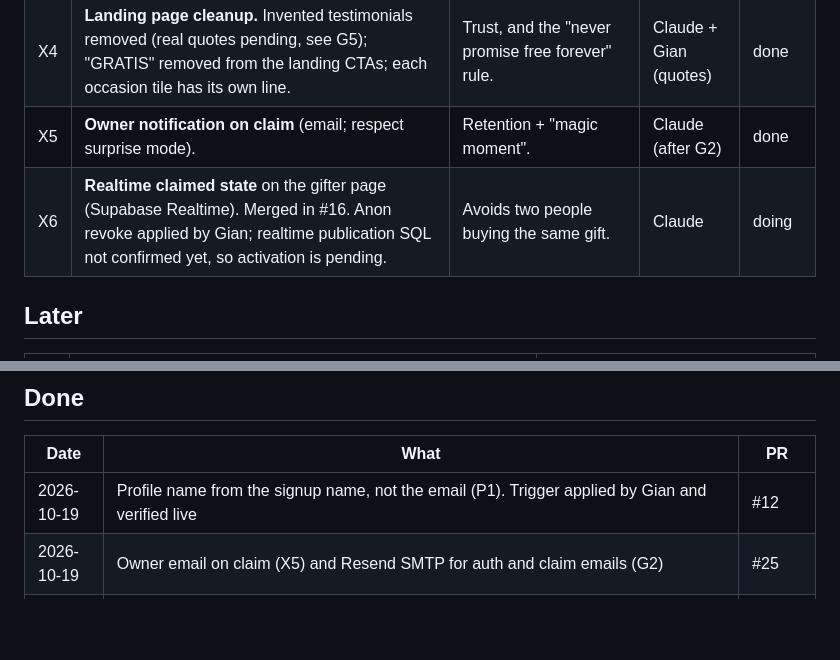
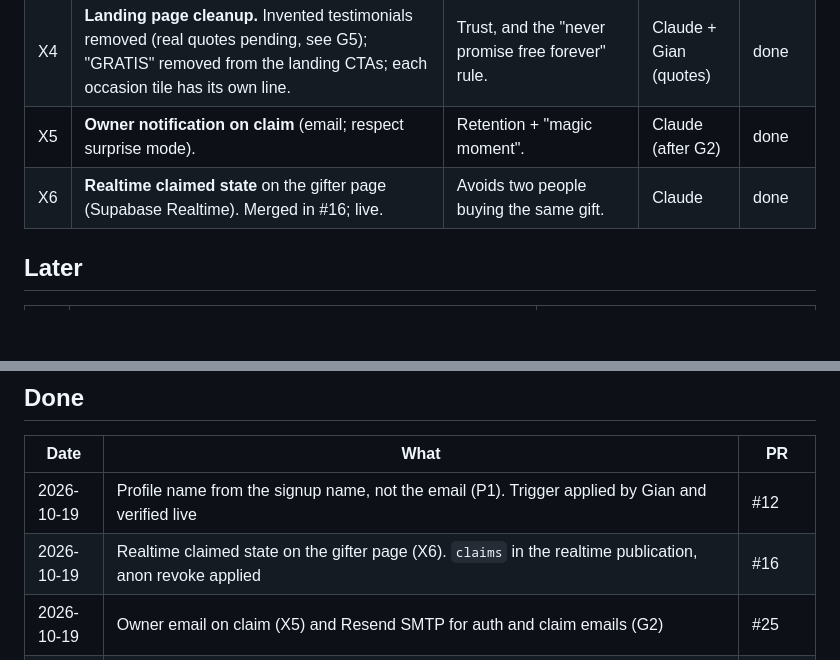
Before and after one commit to pinieriamato-dev/regala.me, a Markdown page: ROADMAP.md, 2 parts joined by grey strips. Rendered like a GitHub page; blank space fills up the shorter version.

Commit message:
docs: roadmap X6 done
Realtime claimed state (#16) is live: claims is in the supabase_realtime
publication and the anon revoke is applied.

Claude-Session: https://claude.ai/code/session_01QgJS3Jd8ZR9Q1Z7Y75mG1y

```diff
--- a/ROADMAP.md
+++ b/ROADMAP.md
@@ -40,7 +40,7 @@ Last updated: 2026-10-19 (after #12, #13, #14, #16, #17, #18 merged)
 | X3 | **Branded OG image.** Archivo Black, bigger title, item count, owner name. | It's the WhatsApp card, the main acquisition surface. | Claude | done |
 | X4 | **Landing page cleanup.** Invented testimonials removed (real quotes pending, see G5); "GRATIS" removed from the landing CTAs; each occasion tile has its own line. | Trust, and the "never promise free forever" rule. | Claude + Gian (quotes) | done |
 | X5 | **Owner notification on claim** (email; respect surprise mode). | Retention + "magic moment". | Claude (after G2) | done |
-| X6 | **Realtime claimed state** on the gifter page (Supabase Realtime). Merged in #16. Anon revoke applied by Gian; realtime publication SQL not confirmed yet, so activation is pending. | Avoids two people buying the same gift. | Claude | doing |
+| X6 | **Realtime claimed state** on the gifter page (Supabase Realtime). Merged in #16; live. | Avoids two people buying the same gift. | Claude | done |
 
 ## Later
 
@@ -72,6 +72,7 @@ Last updated: 2026-10-19 (after #12, #13, #14, #16, #17, #18 merged)
 | Date | What | PR |
 |---|---|---|
 | 2026-10-19 | Profile name from the signup name, not the email (P1). Trigger applied by Gian and verified live | #12 |
+| 2026-10-19 | Realtime claimed state on the gifter page (X6). `claims` in the realtime publication, anon revoke applied | #16 |
 | 2026-10-19 | Owner email on claim (X5) and Resend SMTP for auth and claim emails (G2) | #25 |
 | 2026-10-19 | Branded OG image (X3) | #14 |
 | 2026-10-19 | Landing page cleanup (X4) | #13 |
```
Also changed, not shown: other parts of ROADMAP.md (+1 -1 lines).
